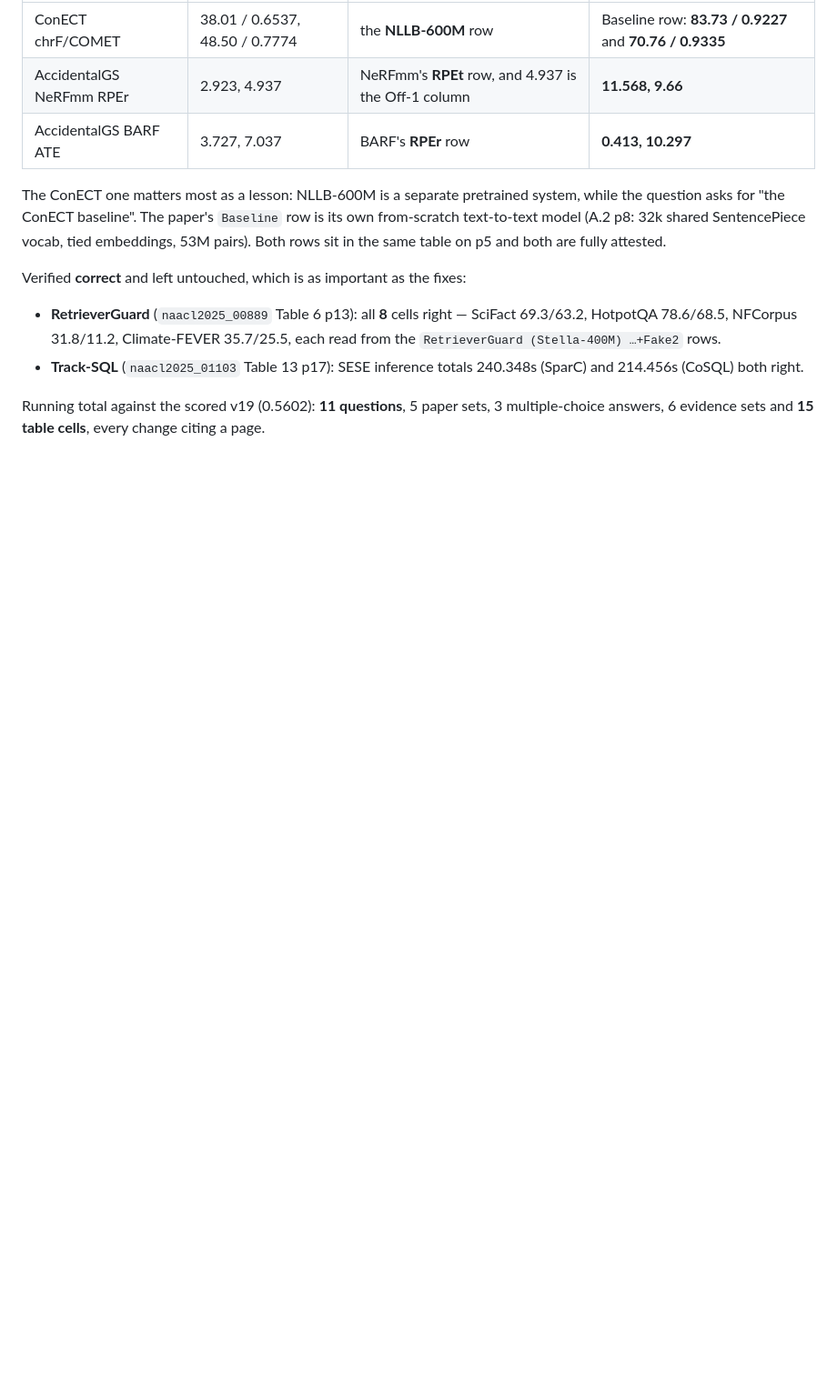
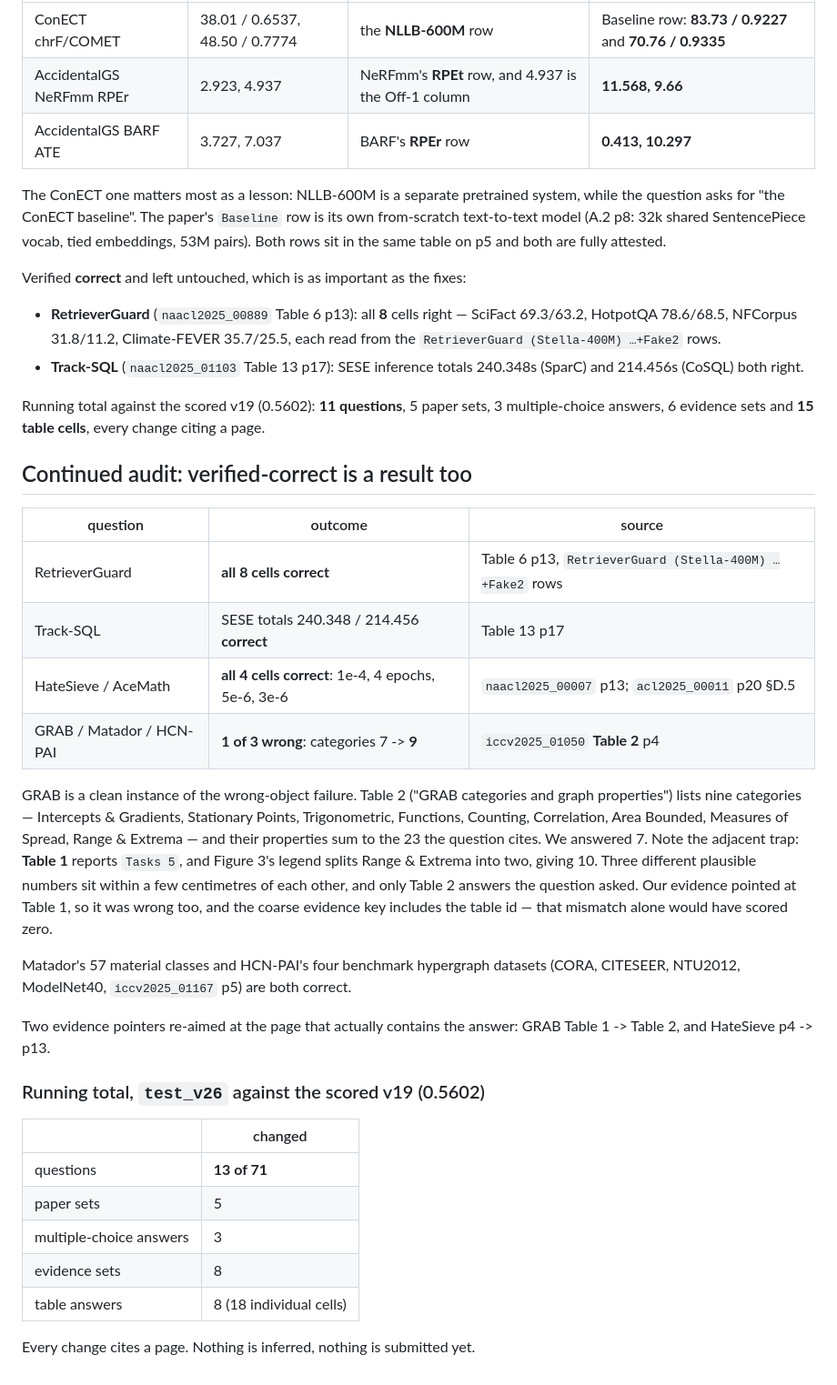
Before and after one commit to omarsaqr12/littraceqa, a Markdown page: reports/table_stage.md, the part around the change. Shown at 91% size. GitHub-like rendering; blank space fills up the shorter version.

Commit message:
GRAB categories 7 -> 9, plus two evidence pointers re-aimed
Table 2 of iccv2025_01050 lists nine categories and their properties sum to the 23
the question cites; we answered 7. The adjacent traps are instructive: Table 1 says
Tasks 5 and Figure 3's legend splits Range & Extrema to give 10, so three plausible
numbers sit inches apart and only Table 2 answers the question. Our evidence pointed
at Table 1, and since the coarse evidence key includes the table id, that alone
scored zero.

Verified correct and left alone: RetrieverGuard's eight cells (Table 6 p13),
Track-SQL's SESE totals (Table 13 p17), all four HateSieve/AceMath settings
(1e-4 and 4 epochs from naacl2025_00007 p13; 5e-6 and 3e-6 from acl2025_00011 p20
section D.5), Matador's 57 material classes, and HCN-PAI's four hypergraph datasets.

Evidence re-aimed: GRAB Table 1 to Table 2, HateSieve p4 to p13.

test_v26 now differs from the scored v19 on 13 questions: 5 paper sets, 3 MC
answers, 8 evidence sets and 8 table answers covering 18 cells.

```diff
--- a/reports/table_stage.md
+++ b/reports/table_stage.md
@@ -414,3 +414,40 @@ Verified **correct** and left untouched, which is as important as the fixes:
 Running total against the scored v19 (0.5602): **11 questions**, 5 paper sets,
 3 multiple-choice answers, 6 evidence sets and **15 table cells**, every change
 citing a page.
+
+## Continued audit: verified-correct is a result too
+
+| question | outcome | source |
+|---|---|---|
+| RetrieverGuard | **all 8 cells correct** | Table 6 p13, `RetrieverGuard (Stella-400M) …+Fake2` rows |
+| Track-SQL | SESE totals 240.348 / 214.456 **correct** | Table 13 p17 |
+| HateSieve / AceMath | **all 4 cells correct**: 1e-4, 4 epochs, 5e-6, 3e-6 | `naacl2025_00007` p13; `acl2025_00011` p20 §D.5 |
+| GRAB / Matador / HCN-PAI | **1 of 3 wrong**: categories 7 -> **9** | `iccv2025_01050` **Table 2** p4 |
+
+GRAB is a clean instance of the wrong-object failure. Table 2 ("GRAB categories and
+graph properties") lists nine categories — Intercepts & Gradients, Stationary
+Points, Trigonometric, Functions, Counting, Correlation, Area Bounded, Measures of
+Spread, Range & Extrema — and their properties sum to the 23 the question cites. We
+answered 7. Note the adjacent trap: **Table 1** reports `Tasks 5`, and Figure 3's
+legend splits Range & Extrema into two, giving 10. Three different plausible numbers
+sit within a few centimetres of each other, and only Table 2 answers the question
+asked. Our evidence pointed at Table 1, so it was wrong too, and the coarse evidence
+key includes the table id — that mismatch alone would have scored zero.
+
+Matador's 57 material classes and HCN-PAI's four benchmark hypergraph datasets
+(CORA, CITESEER, NTU2012, ModelNet40, `iccv2025_01167` p5) are both correct.
+
+Two evidence pointers re-aimed at the page that actually contains the answer:
+GRAB Table 1 -> Table 2, and HateSieve p4 -> p13.
+
+### Running total, `test_v26` against the scored v19 (0.5602)
+
+| | changed |
+|---|---|
+| questions | **13 of 71** |
+| paper sets | 5 |
+| multiple-choice answers | 3 |
+| evidence sets | 8 |
+| table answers | 8 (18 individual cells) |
+
+Every change cites a page. Nothing is inferred, nothing is submitted yet.
```
